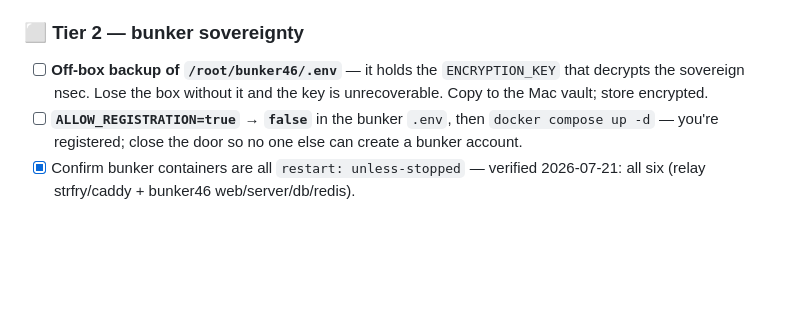
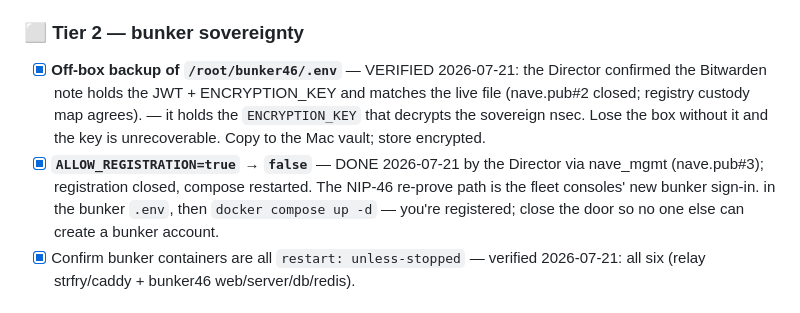
Before and after one commit to JAFairweather/nave.pub, a Markdown page: deploy/ops/PLAN.md, the part around the change. GitHub-like rendering; blank space fills up the shorter version.

Commit message:
docs: PLAN Tier-2 — bunker registration closed + .env backup verified (#2 #3)
Both Director-manual by design (the restricted CI channel cannot touch the
bunker .env). Registration flipped false + compose restarted 2026-07-21;
the Bitwarden note (JWT + ENCRYPTION_KEY) verified against the live file —
PLAN and the identity-registry custody map now agree.

Co-Authored-By: Claude <noreply@anthropic.com>

```diff
--- a/deploy/ops/PLAN.md
+++ b/deploy/ops/PLAN.md
@@ -57,10 +57,14 @@ manager.
       still verify the Node app (`:8484`) is a boot-enabled systemd unit.
 
 ### ⬜ Tier 2 — bunker sovereignty
-- [ ] **Off-box backup of `/root/bunker46/.env`** — it holds the `ENCRYPTION_KEY`
+- [x] **Off-box backup of `/root/bunker46/.env`** — VERIFIED 2026-07-21: the
+      Director confirmed the Bitwarden note holds the JWT + ENCRYPTION_KEY and
+      matches the live file (nave.pub#2 closed; registry custody map agrees). — it holds the `ENCRYPTION_KEY`
       that decrypts the sovereign nsec. Lose the box without it and the key is
       unrecoverable. Copy to the Mac vault; store encrypted.
-- [ ] **`ALLOW_REGISTRATION=true` → `false`** in the bunker `.env`, then
+- [x] **`ALLOW_REGISTRATION=true` → `false`** — DONE 2026-07-21 by the Director
+      via nave_mgmt (nave.pub#3); registration closed, compose restarted. The
+      NIP-46 re-prove path is the fleet consoles' new bunker sign-in. in the bunker `.env`, then
       `docker compose up -d` — you're registered; close the door so no one else can
       create a bunker account.
 - [x] Confirm bunker containers are all `restart: unless-stopped` — verified
```
